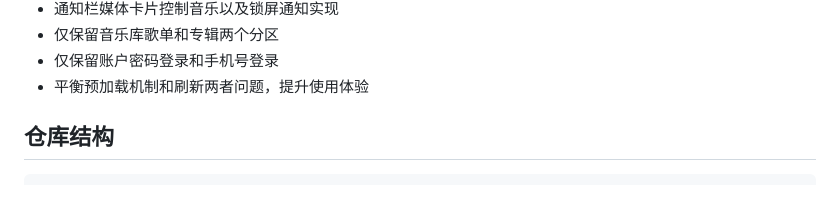
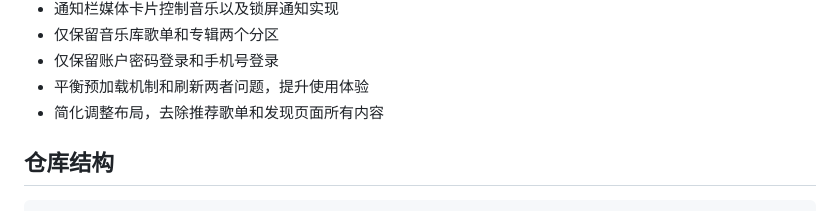
Before and after one commit to BaiLai7513/MoeKoeMusic-Mobile-Enhanced, a Markdown page: README.md, the part around the change. GitHub-like rendering.

```diff
--- a/README.md
+++ b/README.md
@@ -20,6 +20,7 @@
 - 仅保留音乐库歌单和专辑两个分区
 - 仅保留账户密码登录和手机号登录
 - 平衡预加载机制和刷新两者问题，提升使用体验
+- 简化调整布局，去除推荐歌单和发现页面所有内容
 
 
 
```
